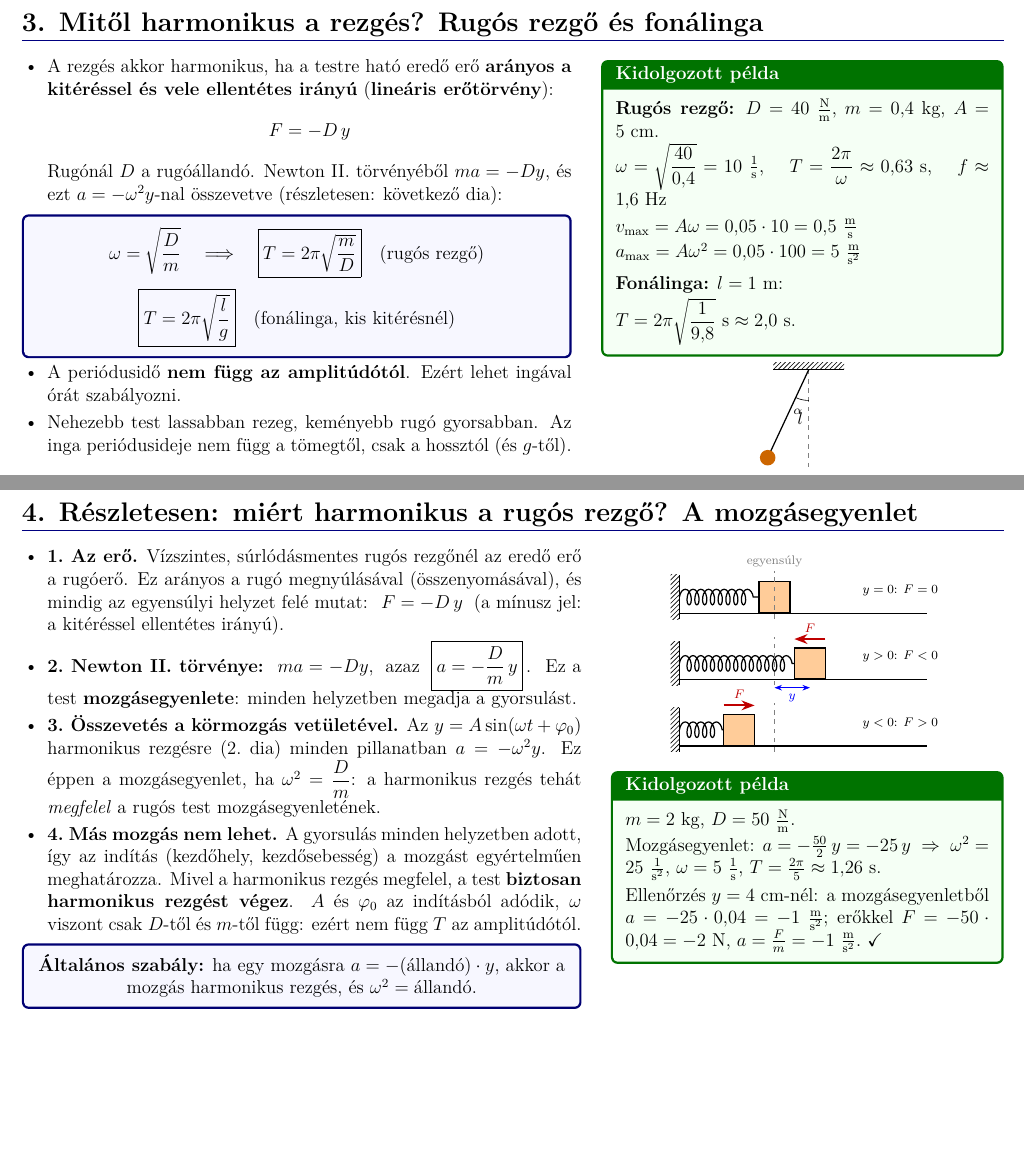
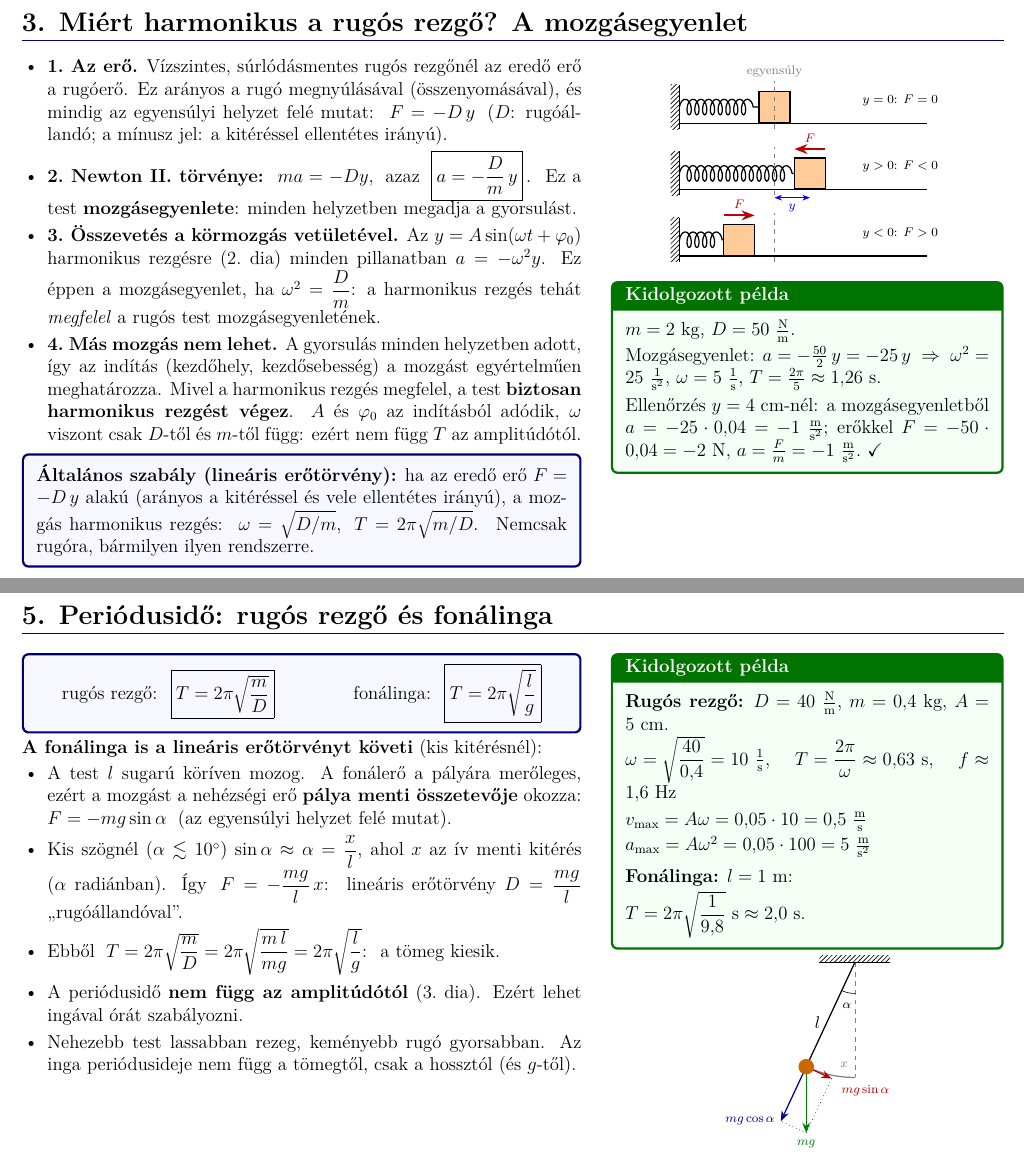
Before and after one commit to ABReichardt/Fizika, a LaTeX document (08_rezgesek-hullamok/rezgesek-hullamok.tex): two parts of pages 4 and 5 of 16 before the commit and two parts of pages 4 and 6 of 16 after it, joined at a grey line, cut at the place of the change, the shorter picture padded with empty space. Compiled offline with pdfLaTeX.

Commit message:
kis javitas

```diff
--- a/08_rezgesek-hullamok/rezgesek-hullamok.tex
+++ b/08_rezgesek-hullamok/rezgesek-hullamok.tex
@@ -164,62 +164,14 @@ eltolódás), ha az egyik a felső, a másik az alsó szélső helyzetben van.
 \end{minipage}
 
 %====================================================================
-\dia{3. Mitől harmonikus a rezgés? Rugós rezgő és fonálinga}
-
-\begin{minipage}[t]{0.56\linewidth}\vspace{0pt}
-\begin{itemize}
-  \item A rezgés akkor harmonikus, ha a testre ható eredő erő \textbf{arányos a kitéréssel
-    és vele ellentétes irányú} (\textbf{lineáris erőtörvény}):
-    \[ F = -D\,y \]
-    Rugónál $D$ a rugóállandó. Newton II.\ törvényéből $ma = -Dy$, és ezt $a = -\omega^2y$-nal
-    összevetve (részletesen: következő dia):
-\end{itemize}
-\begin{fontos}
-\[ \omega = \sqrt{\frac{D}{m}} \quad\Longrightarrow\quad
-   \boxed{T = 2\pi\sqrt{\frac{m}{D}}} \quad\text{(rugós rezgő)} \]
-\[ \boxed{T = 2\pi\sqrt{\frac{l}{g}}} \quad\text{(fonálinga, kis kitérésnél)} \]
-\end{fontos}
-\begin{itemize}
-  \item A periódusidő \textbf{nem függ az amplitúdótól}. Ezért lehet ingával órát
-    szabályozni.
-  \item Nehezebb test lassabban rezeg, keményebb rugó gyorsabban. Az inga periódusideje nem
-    függ a tömegtől, csak a hossztól (és $g$-től).
-\end{itemize}
-\end{minipage}\hfill
-\begin{minipage}[t]{0.41\linewidth}\vspace{0pt}
-\begin{pelda}
-\textbf{Rugós rezgő:} $D = 40~\tfrac{\text{N}}{\text{m}}$, $m = 0{,}4$~kg, $A = 5$~cm.\\[3pt]
-$\omega = \sqrt{\dfrac{40}{0{,}4}} = 10~\tfrac1{\text{s}}$, \quad
-$T = \dfrac{2\pi}{\omega} \approx 0{,}63$~s, \quad $f \approx 1{,}6$~Hz\\[3pt]
-$v_\text{max} = A\omega = 0{,}05\cdot 10 = 0{,}5~\tfrac{\text{m}}{\text{s}}$\\[2pt]
-$a_\text{max} = A\omega^2 = 0{,}05\cdot 100 = 5~\tfrac{\text{m}}{\text{s}^2}$
-
-\medskip
-\textbf{Fonálinga:} $l = 1$~m:\\[2pt]
-$T = 2\pi\sqrt{\dfrac{1}{9{,}8}}~\text{s} \approx 2{,}0$~s.
-\end{pelda}
-
-\centering
-\begin{tikzpicture}[>=Stealth,font=\small]
-  \fill[pattern=north east lines] (-0.8,0) rectangle (0.8,0.15);
-  \draw[thick] (-0.8,0) -- (0.8,0);
-  \draw[dashed,gray] (0,0) -- (0,-2.2);
-  \draw[thick] (0,0) -- (-115:2.2);
-  \fill[orange!80!black] (-115:2.2) circle (5pt);
-  \draw (0,-0.7) arc (-90:-115:0.7);
-  \node at (-0.25,-0.95) {\scriptsize $\alpha$};
-  \node[right] at (-0.4,-1.1) {$l$};
-\end{tikzpicture}
-\end{minipage}
-
-%====================================================================
-\dia{4. Részletesen: miért harmonikus a rugós rezgő? A mozgásegyenlet}
+\dia{3. Miért harmonikus a rugós rezgő? A mozgásegyenlet}
 
 \begin{minipage}[t]{0.57\linewidth}\vspace{0pt}
 \begin{itemize}
   \item \textbf{1.\ Az erő.} Vízszintes, súrlódásmentes rugós rezgőnél az eredő erő a
     rugóerő. Ez arányos a rugó megnyúlásával (összenyomásával), és mindig az egyensúlyi
-    helyzet felé mutat: \;$F = -D\,y$ \;(a mínusz jel: a kitéréssel ellentétes irányú).
+    helyzet felé mutat: \;$F = -D\,y$ \;($D$: rugóállandó; a mínusz jel: a kitéréssel
+    ellentétes irányú).
   \item \textbf{2.\ Newton II.\ törvénye:} \;$ma = -Dy$, \;azaz\;
     $\boxed{a = -\dfrac{D}{m}\,y}$\,. \;Ez a test \textbf{mozgásegyenlete}: minden helyzetben
     megadja a gyorsulást.
@@ -234,8 +186,9 @@ $T = 2\pi\sqrt{\dfrac{1}{9{,}8}}~\text{s} \approx 2{,}0$~s.
     amplitúdótól.
 \end{itemize}
 \begin{fontos}
-\centering \textbf{Általános szabály:} ha egy mozgásra $a = -(\text{állandó})\cdot y$, akkor
-a mozgás harmonikus rezgés, és $\omega^2 = \text{állandó}$.
+\textbf{Általános szabály (lineáris erőtörvény):} ha az eredő erő $F = -D\,y$ alakú
+(arányos a kitéréssel és vele ellentétes irányú), a mozgás harmonikus rezgés:
+\;$\omega = \sqrt{D/m}$, \;$T = 2\pi\sqrt{m/D}$. \;Nemcsak rugóra, bármilyen ilyen rendszerre.
 \end{fontos}
 \end{minipage}\hfill
 \begin{minipage}[t]{0.40\linewidth}\vspace{0pt}\centering
@@ -267,7 +220,7 @@ erőkkel $F = -50\cdot 0{,}04 = -2$~N, $a = \tfrac{F}{m} = -1~\tfrac{\text{m}}{\
 \end{minipage}
 
 %====================================================================
-\dia{5. Függőleges rugó: mit változtat a nehézségi erő?}
+\dia{4. Függőleges rugó: mit változtat a nehézségi erő?}
 
 \begin{minipage}[t]{0.57\linewidth}\vspace{0pt}
 \begin{itemize}
@@ -328,6 +282,66 @@ A legalsó pontban $a = -400\cdot 0{,}03 = -12~\tfrac{\text{m}}{\text{s}^2}$ (fe
 Erőkkel: $D(\Delta l_0 + A) - mg = 5{,}45~\text{N} - 2{,}45~\text{N} = 3$~N felfelé,
 $a = \tfrac{3}{0{,}25} = 12~\tfrac{\text{m}}{\text{s}^2}$.~\checkmark
 \end{pelda}
+\end{minipage}
+
+%====================================================================
+\dia{5. Periódusidő: rugós rezgő és fonálinga}
+
+\begin{minipage}[t]{0.57\linewidth}\vspace{0pt}
+\begin{fontos}
+\centering rugós rezgő: \;$\boxed{T = 2\pi\sqrt{\dfrac{m}{D}}}$ \qquad\qquad
+   fonálinga: \;$\boxed{T = 2\pi\sqrt{\dfrac{l}{g}}}$
+\end{fontos}
+\textbf{A fonálinga is a lineáris erőtörvényt követi} (kis kitérésnél):
+\begin{itemize}
+  \item A test $l$ sugarú köríven mozog. A fonálerő a pályára merőleges, ezért a mozgást a
+    nehézségi erő \textbf{pálya menti összetevője} okozza: \;$F = -mg\sin\alpha$ \;(az
+    egyensúlyi helyzet felé mutat).
+  \item Kis szögnél ($\alpha \lesssim 10^\circ$) $\sin\alpha \approx \alpha = \dfrac{x}{l}$,
+    ahol $x$ az ív menti kitérés ($\alpha$ radiánban). Így
+    \;$F = -\dfrac{mg}{l}\,x$: \;lineáris erőtörvény $D = \dfrac{mg}{l}$ ,,rugóállandóval''.
+  \item Ebből \;$T = 2\pi\sqrt{\dfrac{m}{D}} = 2\pi\sqrt{\dfrac{m\,l}{mg}} = 2\pi\sqrt{\dfrac{l}{g}}$:
+    \;a tömeg kiesik.
+\end{itemize}
+\begin{itemize}
+  \item A periódusidő \textbf{nem függ az amplitúdótól} (3.\ dia). Ezért lehet ingával órát
+    szabályozni.
+  \item Nehezebb test lassabban rezeg, keményebb rugó gyorsabban. Az inga periódusideje nem
+    függ a tömegtől, csak a hossztól (és $g$-től).
+\end{itemize}
+\end{minipage}\hfill
+\begin{minipage}[t]{0.40\linewidth}\vspace{0pt}
+\begin{pelda}
+\textbf{Rugós rezgő:} $D = 40~\tfrac{\text{N}}{\text{m}}$, $m = 0{,}4$~kg, $A = 5$~cm.\\[3pt]
+$\omega = \sqrt{\dfrac{40}{0{,}4}} = 10~\tfrac1{\text{s}}$, \quad
+$T = \dfrac{2\pi}{\omega} \approx 0{,}63$~s, \quad $f \approx 1{,}6$~Hz\\[3pt]
+$v_\text{max} = A\omega = 0{,}05\cdot 10 = 0{,}5~\tfrac{\text{m}}{\text{s}}$\\[2pt]
+$a_\text{max} = A\omega^2 = 0{,}05\cdot 100 = 5~\tfrac{\text{m}}{\text{s}^2}$
+
+\medskip
+\textbf{Fonálinga:} $l = 1$~m:\\[2pt]
+$T = 2\pi\sqrt{\dfrac{1}{9{,}8}}~\text{s} \approx 2{,}0$~s.
+\end{pelda}
+
+\centering
+\begin{tikzpicture}[>=Stealth,font=\small]
+  \fill[pattern=north east lines] (-0.8,0) rectangle (0.8,0.15);
+  \draw[thick] (-0.8,0) -- (0.8,0);
+  \draw[dashed,gray] (0,0) -- (0,-2.6);
+  \draw[thick] (0,0) -- (-115:2.6) coordinate (B);
+  \draw[gray,thick] (-90:2.6) arc (-90:-115:2.6);
+  \draw (0,-0.7) arc (-90:-115:0.7);
+  \node at (-0.18,-0.98) {\scriptsize $\alpha$};
+  \node[left] at (-115:1.5) {$l$};
+  \draw[->,thick,green!50!black] (B) -- ++(0,-1.5) coordinate (G) node[below,font=\scriptsize] {$mg$};
+  \draw[->,thick,red!75!black] (B) -- ++(-25:0.634) coordinate (Ft);
+  \draw[->,thick,blue!60!black] (B) -- ++(-115:1.359) coordinate (Fr);
+  \draw[dotted] (Ft) -- (G) -- (Fr);
+  \node[red!75!black,font=\scriptsize,anchor=north west] at ($(Ft)+(0.08,-0.02)$) {$mg\sin\alpha$};
+  \node[blue!60!black,font=\scriptsize,anchor=east] at (Fr) {$mg\cos\alpha$};
+  \fill[orange!80!black] (B) circle (5pt);
+  \node[gray,font=\scriptsize] at (-96:2.33) {$x$};
+\end{tikzpicture}
 \end{minipage}
 
 %====================================================================
```
Also changed, not shown: 08_rezgesek-hullamok/rezgesek-hullamok.pdf, 08_rezgesek-hullamok/rezgesek-hullamok.tex (3 more changed lines).
